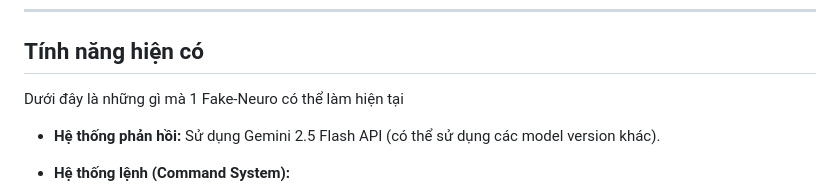
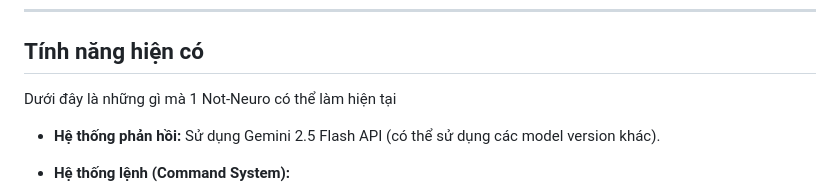
Before and after one commit to the-lost-mahiro/Not-Neuro-chatbot, a Markdown page: README.md, the part around the change. GitHub-like rendering.

Commit message:
Modify README.md content

```diff
--- a/README.md
+++ b/README.md
@@ -59,7 +59,7 @@ graph TD
 ---
 
 ## Tính năng hiện có
-Dưới đây là những gì mà 1 Fake-Neuro có thể làm hiện tại
+Dưới đây là những gì mà 1 Not-Neuro có thể làm hiện tại
 
 * **Hệ thống phản hồi:** Sử dụng Gemini 2.5 Flash API (có thể sử dụng các model version khác).
 
```
